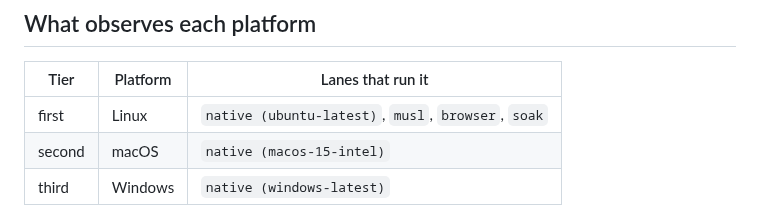
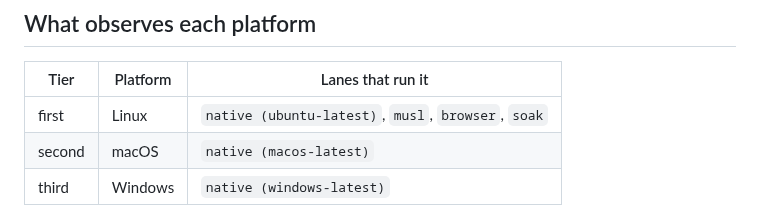
Before and after one commit to omnilogic-labs/werk, a Markdown page: docs/platforms.md, the part around the change. Rendered like a GitHub page.

Commit message:
docs: name the macOS lane werk actually runs
`2e2c6f1` moved the lane to Apple Silicon and the tier table kept the retired
label, which made it the one document still presenting `macos-15-intel` as
current. The dated snapshot in `docs/ci.md` keeps its own label, because that
table records a run that really did happen on Intel.

Co-Authored-By: Claude Opus 5 (1M context) <noreply@anthropic.com>
Claude-Session: https://claude.ai/code/session_01SrgLVjoT7sE3UoYNYuwDbF

```diff
--- a/docs/platforms.md
+++ b/docs/platforms.md
@@ -20,7 +20,7 @@ today. This document has what a failure on each platform is probably worth.
 | Tier   | Platform | Lanes that run it                                   |
 | ------ | -------- | --------------------------------------------------- |
 | first  | Linux    | `native (ubuntu-latest)`, `musl`, `browser`, `soak` |
-| second | macOS    | `native (macos-15-intel)`                           |
+| second | macOS    | `native (macos-latest)`                             |
 | third  | Windows  | `native (windows-latest)`                           |
 
 Linux is the only platform with evidence beyond one lane, and the extra lanes
```
